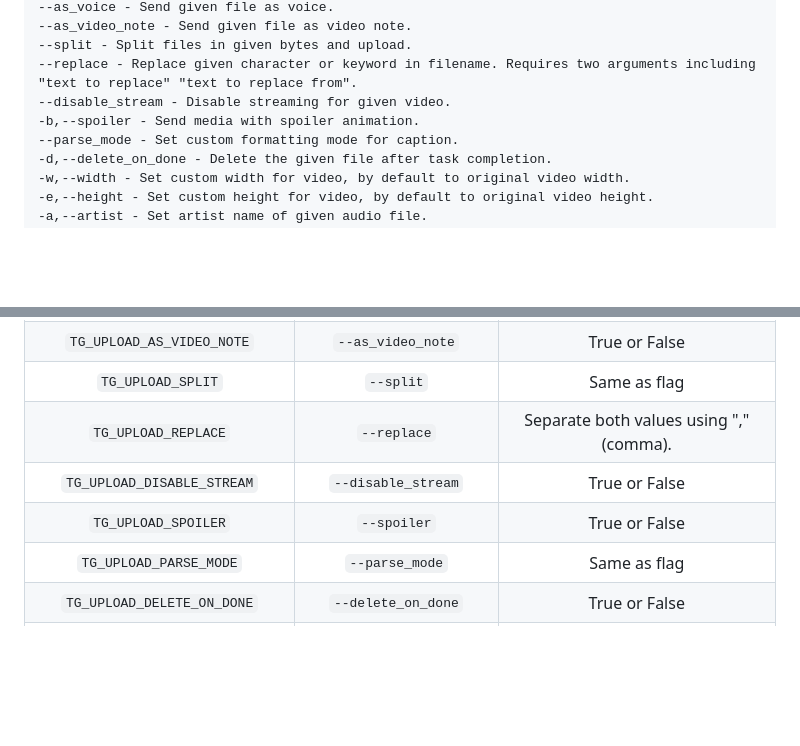
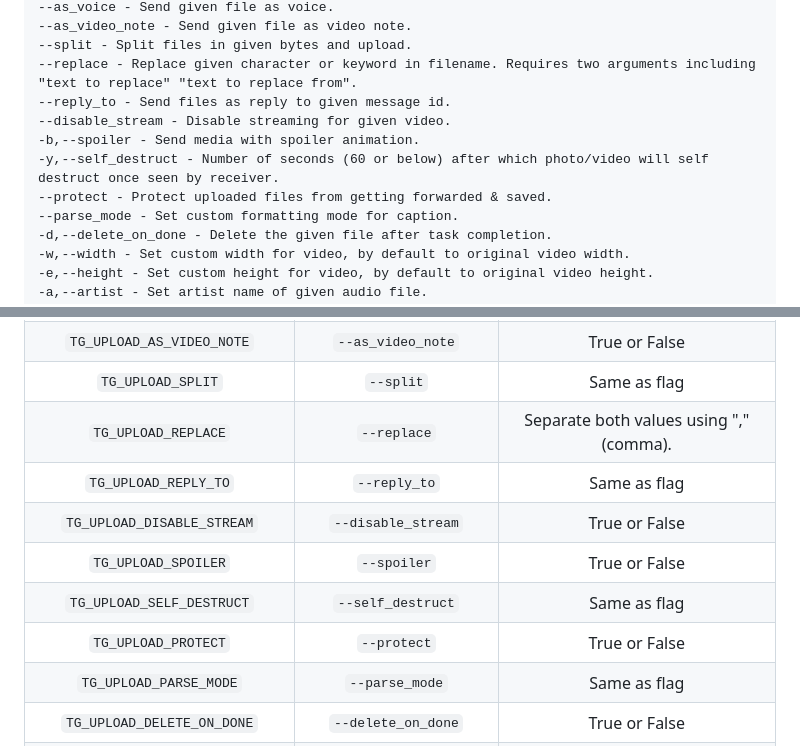
Before and after one commit to TheCaduceus/tg-upload, a Markdown page: README.md, 2 parts joined by grey strips. Drawn GitHub-style; blank space fills up the shorter version.

Commit message:
Bump to v1.1.1

```diff
--- a/README.md
+++ b/README.md
@@ -177,8 +177,11 @@ Behaviour flags controls the behaviour of transmission.
 --as_video_note - Send given file as video note.
 --split - Split files in given bytes and upload.
 --replace - Replace given character or keyword in filename. Requires two arguments including "text to replace" "text to replace from".
+--reply_to - Send files as reply to given message id.
 --disable_stream - Disable streaming for given video.
 -b,--spoiler - Send media with spoiler animation.
+-y,--self_destruct - Number of seconds (60 or below) after which photo/video will self destruct once seen by receiver.
+--protect - Protect uploaded files from getting forwarded & saved.
 --parse_mode - Set custom formatting mode for caption.
 -d,--delete_on_done - Delete the given file after task completion.
 -w,--width - Set custom width for video, by default to original video width.
@@ -279,8 +282,11 @@ Flags that does not fit in above categories are listed in this category:
 |`TG_UPLOAD_AS_VIDEO_NOTE`       |`--as_video_note`       |True or False   |
 |`TG_UPLOAD_SPLIT`               |`--split`               |Same as flag    |
 |`TG_UPLOAD_REPLACE`             |`--replace`             |Separate both values using "," (comma).|
+|`TG_UPLOAD_REPLY_TO`            |`--reply_to`            |Same as flag    |
 |`TG_UPLOAD_DISABLE_STREAM`      |`--disable_stream`      |True or False   |
 |`TG_UPLOAD_SPOILER`             |`--spoiler`             |True or False   |
+|`TG_UPLOAD_SELF_DESTRUCT`       |`--self_destruct`       |Same as flag    |
+|`TG_UPLOAD_PROTECT`             |`--protect`             |True or False   |
 |`TG_UPLOAD_PARSE_MODE`          |`--parse_mode`          |Same as flag    |
 |`TG_UPLOAD_DELETE_ON_DONE`      |`--delete_on_done`      |True or False   |
 |`TG_UPLOAD_WIDTH`               |`--width`               |Same as flag    |
```
